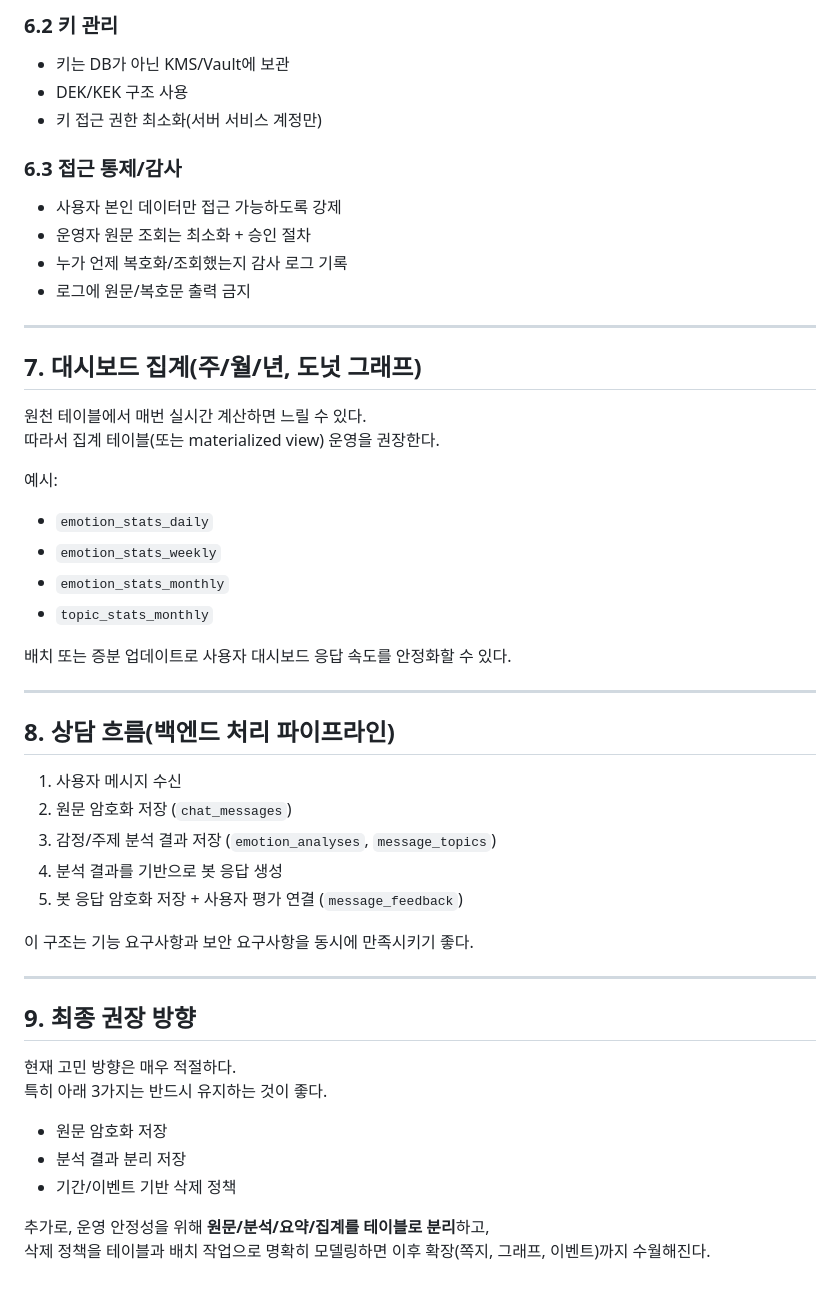
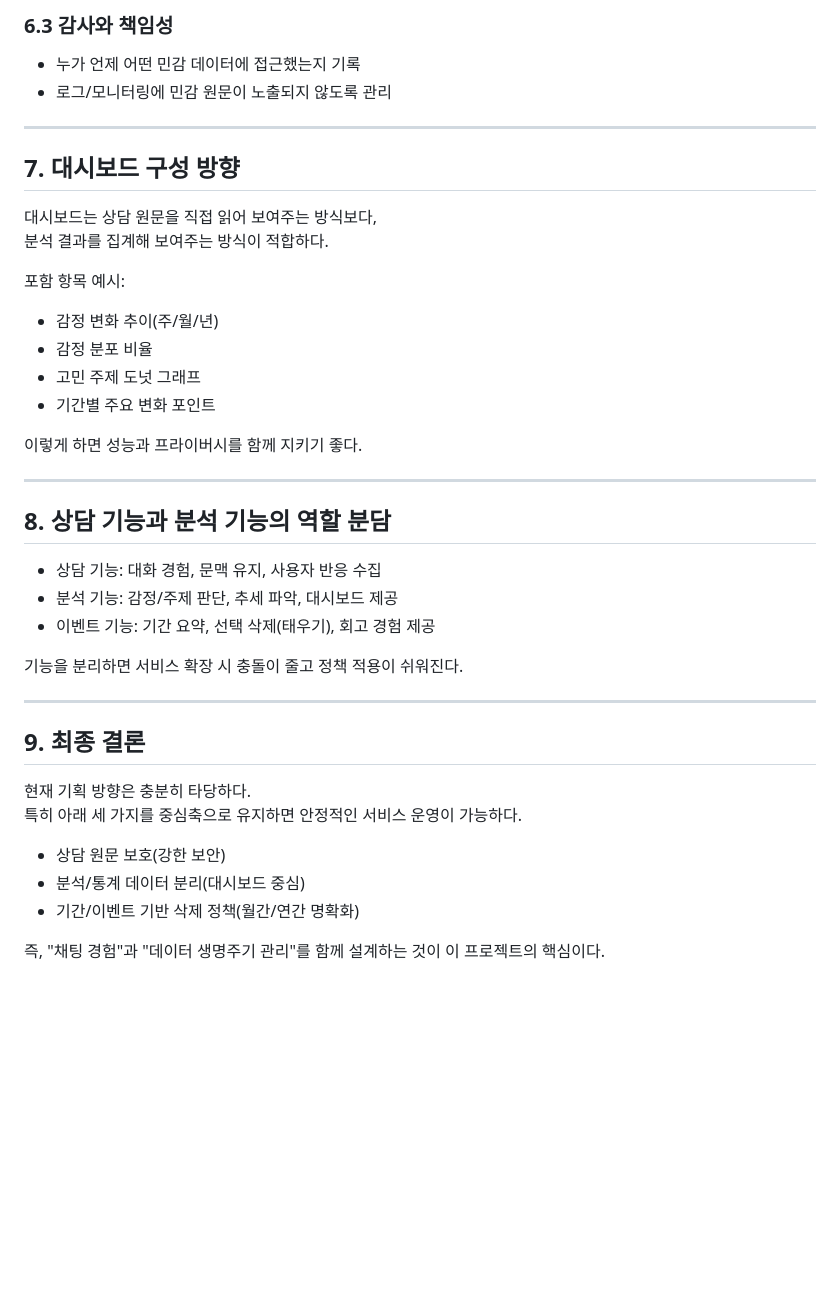
Before and after one commit to odorable-code/matey, a Markdown page: 상담서비스_DB_보안설계_정리.md, the part around one of its changes. Rendered like a GitHub page; blank space fills up the shorter version.

```diff
--- a/상담서비스_DB_보안설계_정리.md
+++ b/상담서비스_DB_보안설계_정리.md
@@ -173,55 +101,43 @@
 
-### 6.2 키 관리
-
-- 키는 DB가 아닌 KMS/Vault에 보관
-- DEK/KEK 구조 사용
-- 키 접근 권한 최소화(서버 서비스 계정만)
-
-### 6.3 접근 통제/감사
-
-- 사용자 본인 데이터만 접근 가능하도록 강제
-- 운영자 원문 조회는 최소화 + 승인 절차
-- 누가 언제 복호화/조회했는지 감사 로그 기록
-- 로그에 원문/복호문 출력 금지
+### 6.3 감사와 책임성
+- 누가 언제 어떤 민감 데이터에 접근했는지 기록
+- 로그/모니터링에 민감 원문이 노출되지 않도록 관리
 
 ---
 
-## 7. 대시보드 집계(주/월/년, 도넛 그래프)
+## 7. 대시보드 구성 방향
 
-원천 테이블에서 매번 실시간 계산하면 느릴 수 있다.
-따라서 집계 테이블(또는 materialized view) 운영을 권장한다.
+대시보드는 상담 원문을 직접 읽어 보여주는 방식보다,
+분석 결과를 집계해 보여주는 방식이 적합하다.
 
-예시:
+포함 항목 예시:
 
-- `emotion_stats_daily`
-- `emotion_stats_weekly`
-- `emotion_stats_monthly`
-- `topic_stats_monthly`
+- 감정 변화 추이(주/월/년)
+- 감정 분포 비율
+- 고민 주제 도넛 그래프
+- 기간별 주요 변화 포인트
 
-배치 또는 증분 업데이트로 사용자 대시보드 응답 속도를 안정화할 수 있다.
+이렇게 하면 성능과 프라이버시를 함께 지키기 좋다.
 
 ---
 
-## 8. 상담 흐름(백엔드 처리 파이프라인)
+## 8. 상담 기능과 분석 기능의 역할 분담
 
-1. 사용자 메시지 수신
-2. 원문 암호화 저장 (`chat_messages`)
-3. 감정/주제 분석 결과 저장 (`emotion_analyses`, `message_topics`)
-4. 분석 결과를 기반으로 봇 응답 생성
-5. 봇 응답 암호화 저장 + 사용자 평가 연결 (`message_feedback`)
+- 상담 기능: 대화 경험, 문맥 유지, 사용자 반응 수집
+- 분석 기능: 감정/주제 판단, 추세 파악, 대시보드 제공
+- 이벤트 기능: 기간 요약, 선택 삭제(태우기), 회고 경험 제공
 
-이 구조는 기능 요구사항과 보안 요구사항을 동시에 만족시키기 좋다.
+기능을 분리하면 서비스 확장 시 충돌이 줄고 정책 적용이 쉬워진다.
 
 ---
 
-## 9. 최종 권장 방향
+## 9. 최종 결론
 
-현재 고민 방향은 매우 적절하다.
-특히 아래 3가지는 반드시 유지하는 것이 좋다.
+현재 기획 방향은 충분히 타당하다.
+특히 아래 세 가지를 중심축으로 유지하면 안정적인 서비스 운영이 가능하다.
 
-- 원문 암호화 저장
-- 분석 결과 분리 저장
-- 기간/이벤트 기반 삭제 정책
+- 상담 원문 보호(강한 보안)
+- 분석/통계 데이터 분리(대시보드 중심)
+- 기간/이벤트 기반 삭제 정책(월간/연간 명확화)
 
-추가로, 운영 안정성을 위해 **원문/분석/요약/집계를 테이블로 분리**하고,
-삭제 정책을 테이블과 배치 작업으로 명확히 모델링하면 이후 확장(쪽지, 그래프, 이벤트)까지 수월해진다.
+즉, "채팅 경험"과 "데이터 생명주기 관리"를 함께 설계하는 것이 이 프로젝트의 핵심이다.
```
Also changed, not shown: other parts of 상담서비스_DB_보안설계_정리.md (+64 -136 lines).
